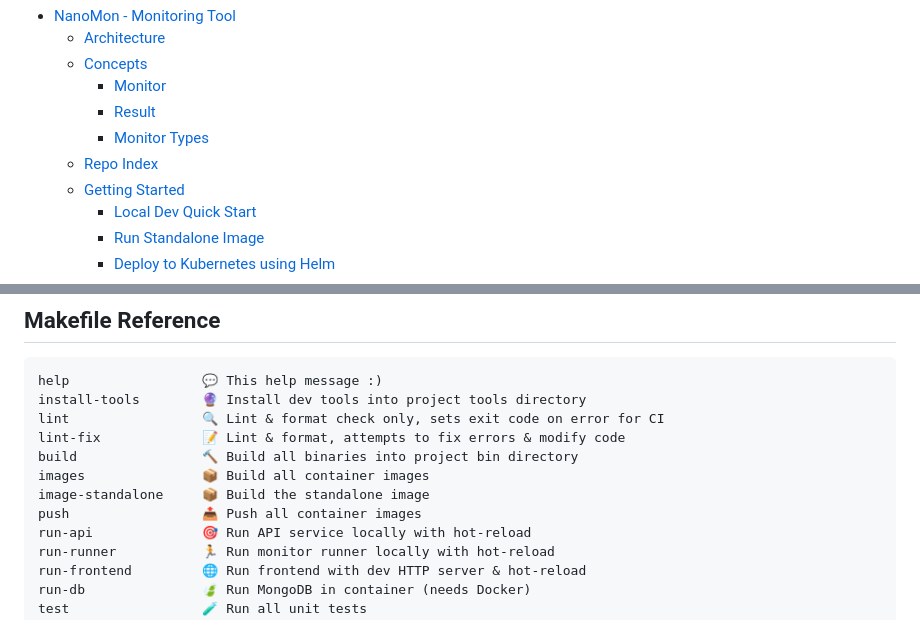
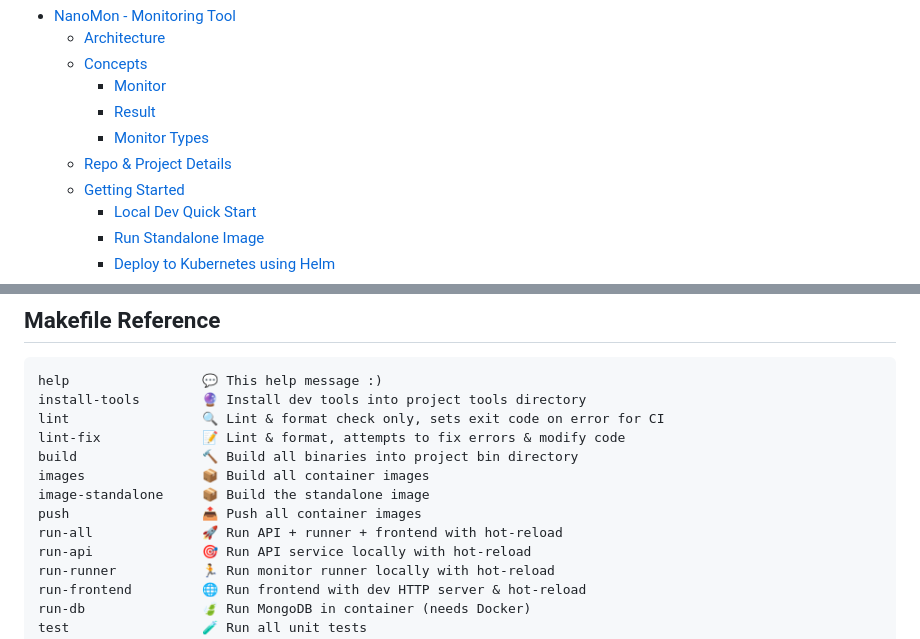
Before and after one commit to benc-uk/nanomon, a Markdown page: readme.md, 2 parts joined by grey strips. Rendered like a GitHub page.

```diff
--- a/readme.md
+++ b/readme.md
@@ -19,7 +19,7 @@ In a hurry? - Jump to the sections [running locally quick start](#local-dev-quic
     - [Monitor](#monitor)
     - [Result](#result)
     - [Monitor Types](#monitor-types)
-  - [Repo Index](#repo-index)
+  - [Repo \& Project Details](#repo--project-details)
   - [Getting Started](#getting-started)
     - [Local Dev Quick Start](#local-dev-quick-start)
     - [Run Standalone Image](#run-standalone-image)
@@ -191,6 +195,7 @@ build                🔨 Build all binaries into project bin directory
 images               📦 Build all container images
 image-standalone     📦 Build the standalone image
 push                 📤 Push all container images
+run-all              🚀 Run API + runner + frontend with hot-reload
 run-api              🎯 Run API service locally with hot-reload
 run-runner           🏃 Run monitor runner locally with hot-reload
 run-frontend         🌐 Run frontend with dev HTTP server & hot-reload
```
Also changed, not shown: other parts of readme.md (+14 -10 lines).
